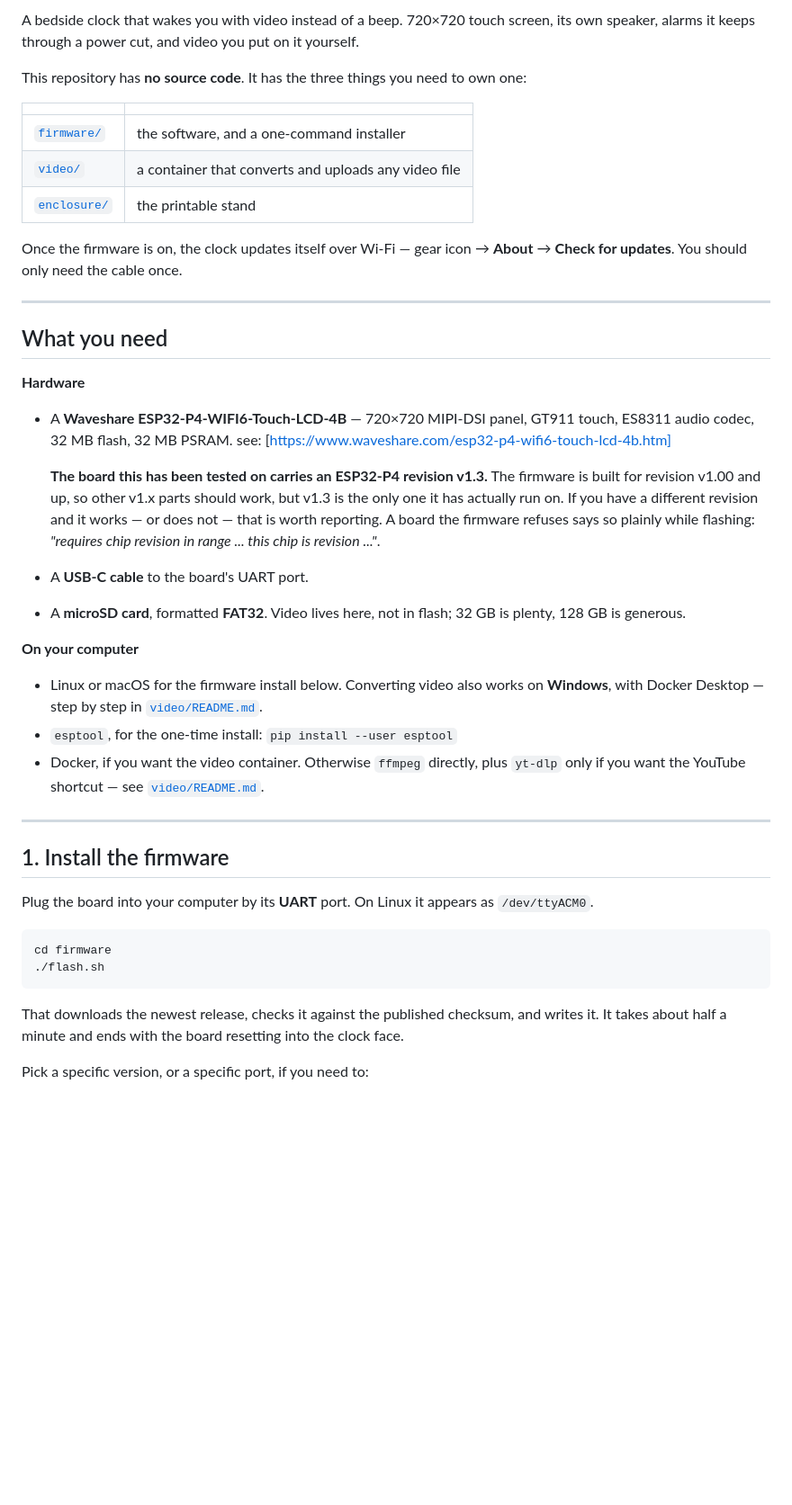
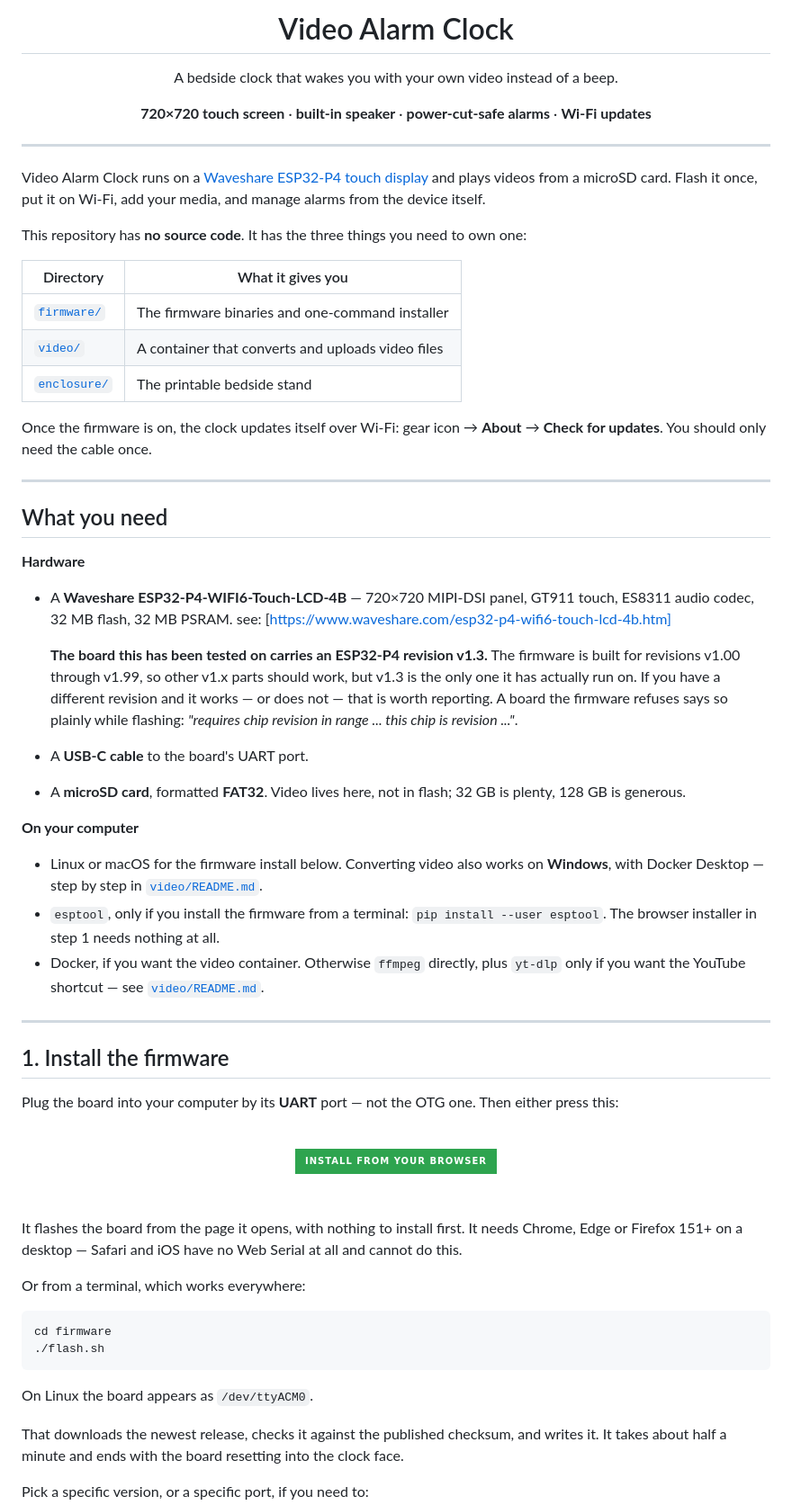
Before and after one commit to brunokeymolen/videoalarmclock, a Markdown page: README.md, the part around one of its changes. Shown at 90% size. GitHub-like rendering; badges without logos; blank space fills up the shorter version.

Commit message:
install button

````diff
--- a/README.md
+++ b/README.md
@@ -2,18 +12,33 @@
 
-A bedside clock that wakes you with video instead of a beep. 720×720
-touch screen, its own speaker, alarms it keeps through a power cut, and
-video you put on it yourself.
+<h1 align="center">Video Alarm Clock</h1>
+
+<p align="center">
+  A bedside clock that wakes you with your own video instead of a beep.
+</p>
+
+<p align="center">
+  <strong>720×720 touch screen</strong> ·
+  <strong>built-in speaker</strong> ·
+  <strong>power-cut-safe alarms</strong> ·
+  <strong>Wi-Fi updates</strong>
+</p>
+
+---
+
+Video Alarm Clock runs on a [Waveshare ESP32-P4 touch display](https://www.waveshare.com/esp32-p4-wifi6-touch-lcd-4b.htm) and plays
+videos from a microSD card. Flash it once, put it on Wi-Fi, add your
+media, and manage alarms from the device itself.
 
 This repository has **no source code**. It has the three things you need
 to own one:
 
-| | |
+| Directory | What it gives you |
 | --- | --- |
-| [`firmware/`](firmware/) | the software, and a one-command installer |
-| [`video/`](video/) | a container that converts and uploads any video file |
-| [`enclosure/`](enclosure/) | the printable stand |
+| [`firmware/`](firmware/) | The firmware binaries and one-command installer |
+| [`video/`](video/) | A container that converts and uploads video files |
+| [`enclosure/`](enclosure/) | The printable bedside stand |
 
-Once the firmware is on, the clock updates itself over Wi-Fi — gear icon
+Once the firmware is on, the clock updates itself over Wi-Fi: gear icon
 → **About** → **Check for updates**. You should only need the cable
 once.
 
@@ -28,8 +53,9 @@ once.
   see: [https://www.waveshare.com/esp32-p4-wifi6-touch-lcd-4b.htm]
 
   **The board this has been tested on carries an ESP32-P4 revision
-  v1.3.** The firmware is built for revision v1.00 and up, so other v1.x
-  parts should work, but v1.3 is the only one it has actually run on. If
+  v1.3.** The firmware is built for revisions v1.00 through v1.99, so
+  other v1.x parts should work, but v1.3 is the only one it has actually
+  run on. If
   you have a different revision and it works — or does not — that is
   worth reporting. A board the firmware refuses says so plainly while
   flashing: *"requires chip revision in range ... this chip is revision
@@ -43,7 +69,9 @@ once.
 - Linux or macOS for the firmware install below. Converting video also
   works on **Windows**, with Docker Desktop — step by step in
   [`video/README.md`](video/README.md#on-windows-step-by-step).
-- `esptool`, for the one-time install: `pip install --user esptool`
+- `esptool`, only if you install the firmware from a terminal:
+  `pip install --user esptool`. The browser installer in step 1 needs
+  nothing at all.
 - Docker, if you want the video container. Otherwise `ffmpeg` directly,
   plus `yt-dlp` only if you want the YouTube shortcut — see
   [`video/README.md`](video/README.md).
@@ -52,13 +80,29 @@ once.
 
 ## 1. Install the firmware
 
-Plug the board into your computer by its **UART** port. On Linux it
-appears as `/dev/ttyACM0`.
+Plug the board into your computer by its **UART** port — not the OTG
+one. Then either press this:
+<br><br>
+
+<div align="center">
+  <a href="https://brunokeymolen.github.io/videoalarmclock/">
+    <img src="https://img.shields.io/badge/Install%20from%20your%20browser-2ea44f?style=for-the-badge&logo=espressif&logoColor=white" alt="Install the firmware from your browser">
+  </a>
+</div>
+
+<br><br>
+It flashes the board from the page it opens, with nothing to install
+first. It needs Chrome, Edge or Firefox 151+ on a desktop — Safari and
+iOS have no Web Serial at all and cannot do this.
+
+Or from a terminal, which works everywhere:
 
 ```sh
 cd firmware
 ./flash.sh
 ```
+
+On Linux the board appears as `/dev/ttyACM0`.
 
 That downloads the newest release, checks it against the published
 checksum, and writes it. It takes about half a minute and ends with the
````
Also changed, not shown: other parts of README.md (+11 -1 lines), firmware/README.md (+12 -4 lines).
